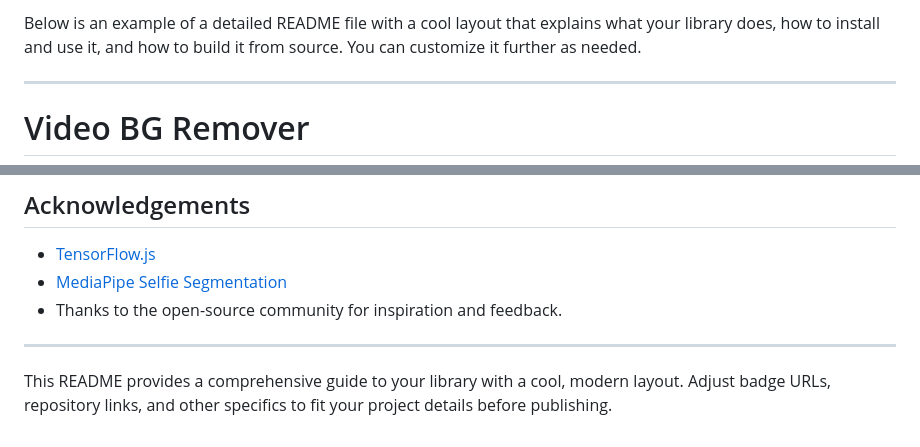
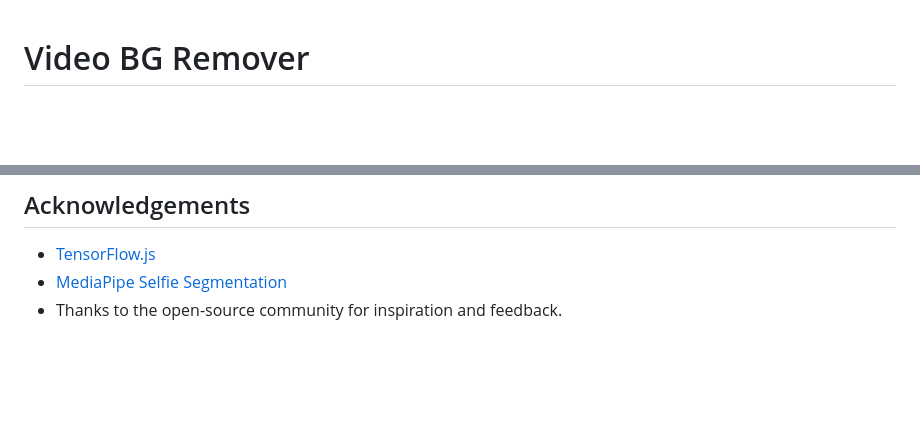
Before and after one commit to azizaydi23/video-bg-remover, a Markdown page: README.md, 2 parts joined by grey strips. Rendered like a GitHub page; blank space fills up the shorter version.

```diff
--- a/README.md
+++ b/README.md
@@ -1,6 +1,4 @@
-Below is an example of a detailed README file with a cool layout that explains what your library does, how to install and use it, and how to build it from source. You can customize it further as needed.
 
----
 
 # Video BG Remover
 
@@ -193,7 +191,3 @@ This project is licensed under the MIT License. See the [LICENSE](LICENSE) file
 - [TensorFlow.js](https://www.tensorflow.org/js)
 - [MediaPipe Selfie Segmentation](https://github.com/tensorflow/tfjs-models/tree/master/body-segmentation)
 - Thanks to the open-source community for inspiration and feedback.
-
----
-
-This README provides a comprehensive guide to your library with a cool, modern layout. Adjust badge URLs, repository links, and other specifics to fit your project details before publishing.
```
Also changed, not shown: other parts of README.md (+1 -1 lines).
